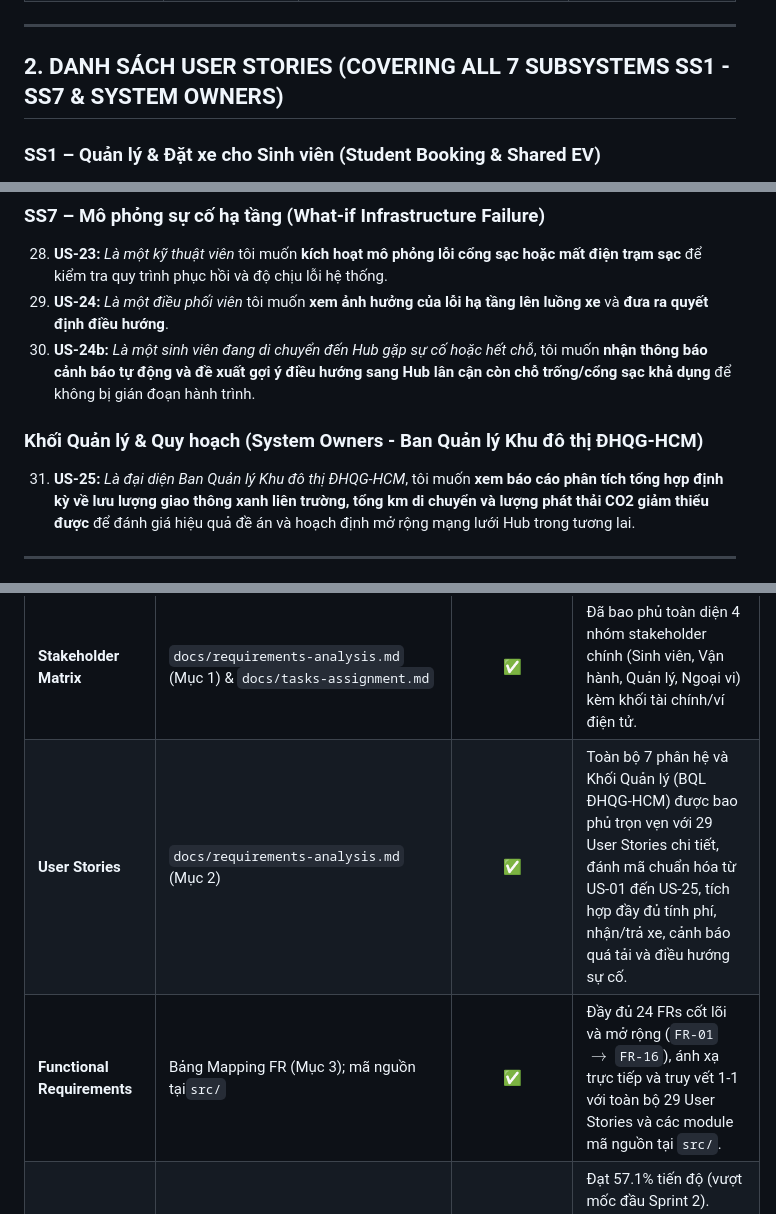
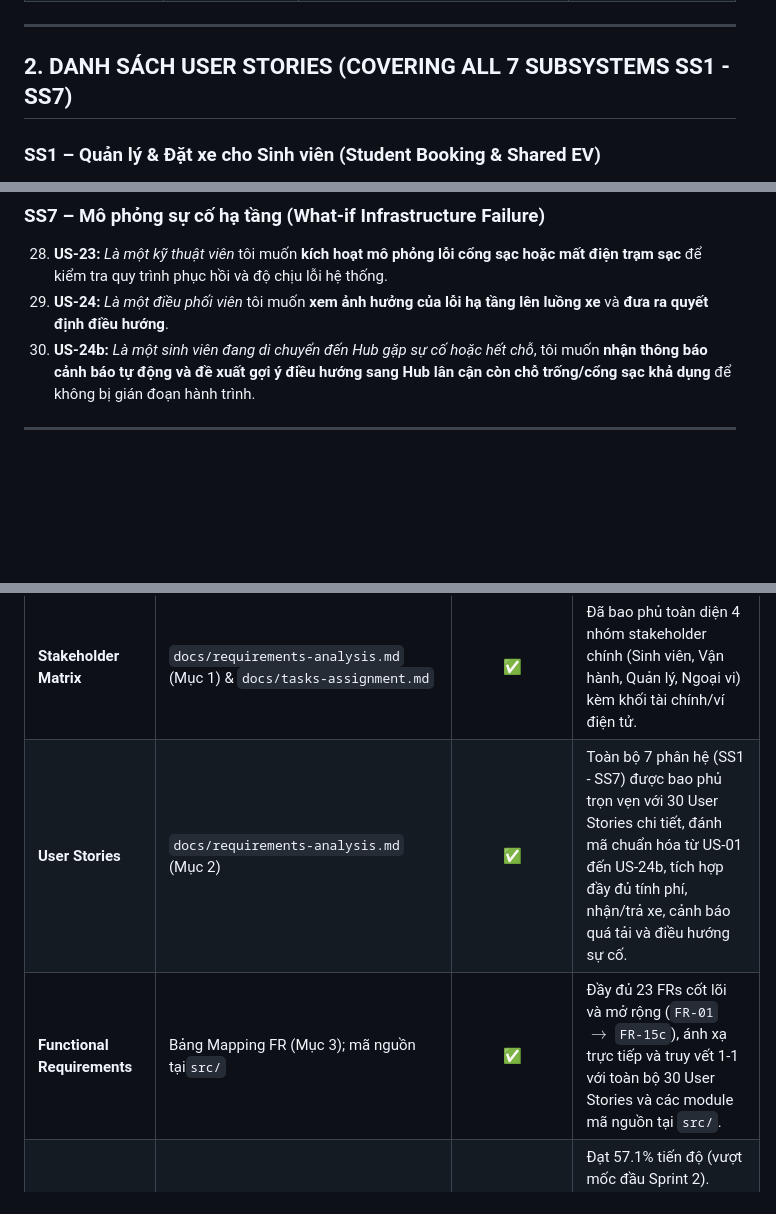
Before and after one commit to Dat-nguyen195/BTL_1_CNPM, a Markdown page: docs/requirements-analysis.md, 3 parts joined by grey strips. Drawn GitHub-style; blank space fills up the shorter version.

Commit message:
little change requirement

```diff
--- a/docs/requirements-analysis.md
+++ b/docs/requirements-analysis.md
@@ -17,7 +17,7 @@
 
 ---
 
-## 2. DANH SÁCH USER STORIES (COVERING ALL 7 SUBSYSTEMS SS1 - SS7 & SYSTEM OWNERS)
+## 2. DANH SÁCH USER STORIES (COVERING ALL 7 SUBSYSTEMS SS1 - SS7)
 
 ### SS1 – Quản lý & Đặt xe cho Sinh viên (Student Booking & Shared EV)
 
@@ -70,10 +70,6 @@
 29. **US-24:** *Là một điều phối viên* tôi muốn **xem ảnh hưởng của lỗi hạ tầng lên luồng xe** và **đưa ra quyết định điều hướng**.
 30. **US-24b:** *Là một sinh viên đang di chuyển đến Hub gặp sự cố hoặc hết chỗ*, tôi muốn **nhận thông báo cảnh báo tự động và đề xuất gợi ý điều hướng sang Hub lân cận còn chỗ trống/cổng sạc khả dụng** để không bị gián đoạn hành trình.
 
-### Khối Quản lý & Quy hoạch (System Owners - Ban Quản lý Khu đô thị ĐHQG-HCM)
-
-31. **US-25:** *Là đại diện Ban Quản lý Khu đô thị ĐHQG-HCM*, tôi muốn **xem báo cáo phân tích tổng hợp định kỳ về lưu lượng giao thông xanh liên trường, tổng km di chuyển và lượng phát thải CO2 giảm thiểu được** để đánh giá hiệu quả đề án và hoạch định mở rộng mạng lưới Hub trong tương lai.
-
 ---
 
 ## 3. MỐNG LƯỚI YÊU CẦU CHỨC NĂNG (FUNCTIONAL REQUIREMENTS) – MAPPING
@@ -151,8 +146,8 @@ Dưới đây là ma trận theo dõi chi tiết tiến độ thực hiện và
 | Area                                   | Evidence (file / artifact)                                                                                              | Meets Requirement? | Comments                                                                                                                                                                                                                                                              |
 | :------------------------------------- | :---------------------------------------------------------------------------------------------------------------------- | :----------------: | :-------------------------------------------------------------------------------------------------------------------------------------------------------------------------------------------------------------------------------------------------------------------- |
 | **Stakeholder Matrix**           | `docs/requirements-analysis.md` (Mục 1) & `docs/tasks-assignment.md`                                               |         ✅         | Đã bao phủ toàn diện 4 nhóm stakeholder chính (Sinh viên, Vận hành, Quản lý, Ngoại vi) kèm khối tài chính/ví điện tử.                                                                                                                            |
-| **User Stories**                 | `docs/requirements-analysis.md` (Mục 2)                                                                              |         ✅         | Toàn bộ 7 phân hệ và Khối Quản lý (BQL ĐHQG-HCM) được bao phủ trọn vẹn với 29 User Stories chi tiết, đánh mã chuẩn hóa từ US-01 đến US-25, tích hợp đầy đủ tính phí, nhận/trả xe, cảnh báo quá tải và điều hướng sự cố. |
-| **Functional Requirements**      | Bảng Mapping FR (Mục 3); mã nguồn tại`src/`                                                                      |         ✅         | Đầy đủ 24 FRs cốt lõi và mở rộng (`FR-01` $\rightarrow$ `FR-16`), ánh xạ trực tiếp và truy vết 1-1 với toàn bộ 29 User Stories và các module mã nguồn tại `src/`.                                                                      |
+| **User Stories**                 | `docs/requirements-analysis.md` (Mục 2)                                                                              |         ✅         | Toàn bộ 7 phân hệ (SS1 - SS7) được bao phủ trọn vẹn với 30 User Stories chi tiết, đánh mã chuẩn hóa từ US-01 đến US-24b, tích hợp đầy đủ tính phí, nhận/trả xe, cảnh báo quá tải và điều hướng sự cố. |
+| **Functional Requirements**      | Bảng Mapping FR (Mục 3); mã nguồn tại`src/`                                                                      |         ✅         | Đầy đủ 23 FRs cốt lõi và mở rộng (`FR-01` $\rightarrow$ `FR-15c`), ánh xạ trực tiếp và truy vết 1-1 với toàn bộ 30 User Stories và các module mã nguồn tại `src/`.                                                                      |
 | **Use-case Detail / Scenarios**  | Thư mục`docs/diagrams/Use-case detail-scenario/` (Chi tiết tại Mục 4)                                            |   ✅ (8/14 UCs)   | Đạt 57.1% tiến độ (vượt mốc đầu Sprint 2). 100% file hoàn thành đều tuân thủ khung 14 trường (`mau.png`) và có bản song hành `.docx`.                                                                                                       |
 | **UI / Front‑end**              | `src/app.py` sử dụng Streamlit, import 7 component modules                                                          |         ✅         | Giao diện hiển thị trực quan từng phân hệ, hỗ trợ responsive trên màn hình di động và desktop.                                                                                                                                                         |
 | **State Management**             | `src/data/mock_hubs.json` nạp vào `st.session_state` (xem `src/app.py`)                                         |         ✅         | Quản lý trạng thái in-memory ổn định, hỗ trợ lưu trữ số dư ví, danh sách đặt chỗ và lịch sử giao dịch.                                                                                                                                          |
```
Also changed, not shown: other parts of docs/requirements-analysis.md (+0 -1 lines).
